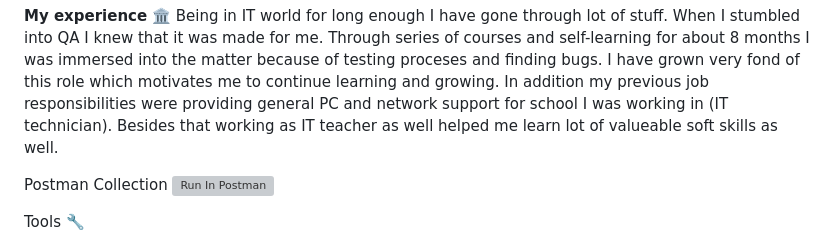
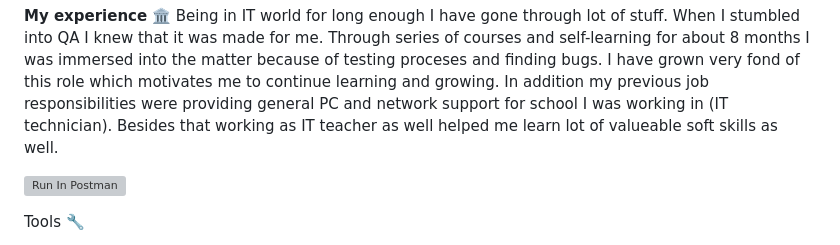
Before and after one commit to cinebh-1/QA, a Markdown page: README.md, the part around the change. Rendered like a GitHub page; grey boxes are pictures that could not be loaded.

```diff
--- a/README.md
+++ b/README.md
@@ -7,7 +7,6 @@ Hi, I'm Filip — a dedicated and aspiring Quality Assurance specialist. Since b
 **My experience** 🏛️
 Being in IT world for long enough I have gone through lot of stuff. When I stumbled into QA I knew that it was made for me. Through series of courses and self-learning for about 8 months I was immersed into the matter because of testing proceses and finding bugs. I have grown very fond of this role which motivates me to continue learning and growing. In addition my previous job responsibilities were providing general PC and network support for school I was working in (IT technician). Besides that working as IT teacher as well helped me learn lot of valueable soft skills as well.
 
-Postman Collection
 [<img src="https://run.pstmn.io/button.svg" alt="Run In Postman" style="width: 128px; height: 32px;">](https://app.getpostman.com/run-collection/39333553-a220413a-cca7-4579-a193-0e34e9ad62ff?action=collection%2Ffork&source=rip_markdown&collection-url=entityId%3D39333553-a220413a-cca7-4579-a193-0e34e9ad62ff%26entityType%3Dcollection%26workspaceId%3Dd9054491-c6d2-4f2b-a58c-5f95a41827c6)
 
 Tools 🔧
```
